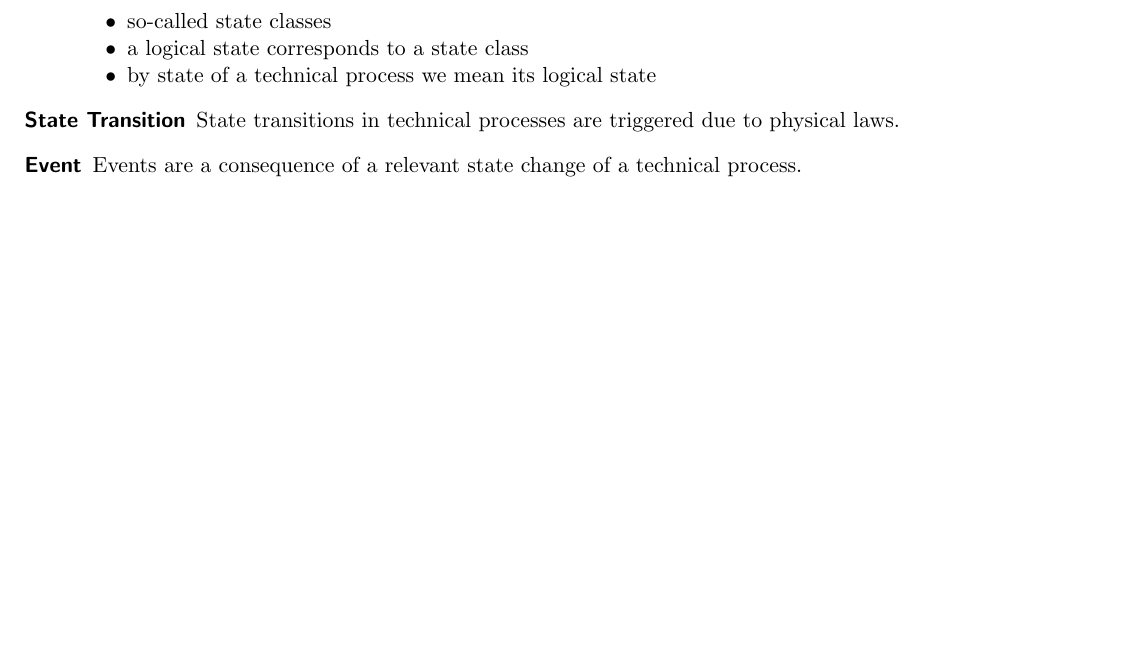
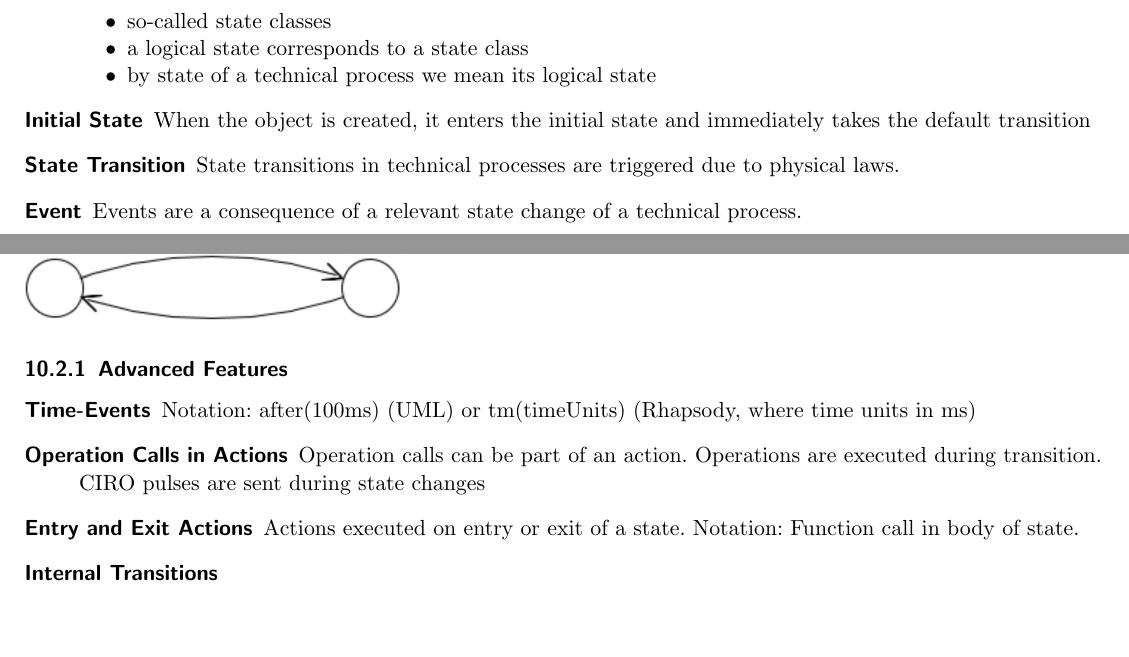
Before and after one commit to p1mueller/EmbReal, a LaTeX document (EmbReal.tex, which reads sections/UML.tex): part of page 47 of 52 before the commit and two parts of pages 47 and 48 of 52 after it, the two joined at a grey line, cut so that both start at the same text, the shorter picture padded with empty space. Compiled offline with pdfLaTeX.

Commit message:
Minor changes to UML.tex

```diff
--- a/sections/UML.tex
+++ b/sections/UML.tex
@@ -131,6 +131,7 @@ Technical processes may be visualized in state diagrams.
               \item a logical state corresponds to a state class
               \item by state of a technical process we mean its logical state
           \end{itemize}
+    \item[Initial State] When the object is created, it enters the initial state and immediately takes the default transition
     \item[State Transition] State transitions in technical processes are triggered due to physical laws.
     \item[Event] Events are a consequence of a relevant state change of a technical process.
     \item[Attributes of Events] Events may hold attributes. Attributes may be any kind of additional information such as measureable quantities.
@@ -143,3 +144,14 @@ Technical processes may be visualized in state diagrams.
     \item[Attributes of Actions] Actions may contain attributes
 \end{description}
 \includegraphics[width=0.35\textwidth]{images/UML/statechart.png}
+
+\subsubsection{Advanced Features}
+\begin{description}
+    \item[Time-Events] Notation: after(100ms) (UML) or tm(timeUnits) (Rhapsody, where time units in ms)
+    \item[Operation Calls in Actions] Operation calls can be part of an action.
+          Operations are executed during transition.
+          CIRO pulses are sent during state changes
+    \item[Entry and Exit Actions] Actions executed on entry or exit of a state.
+          Notation: Function call in body of state.
+    \item[Internal Transitions]
+\end{description}
```
